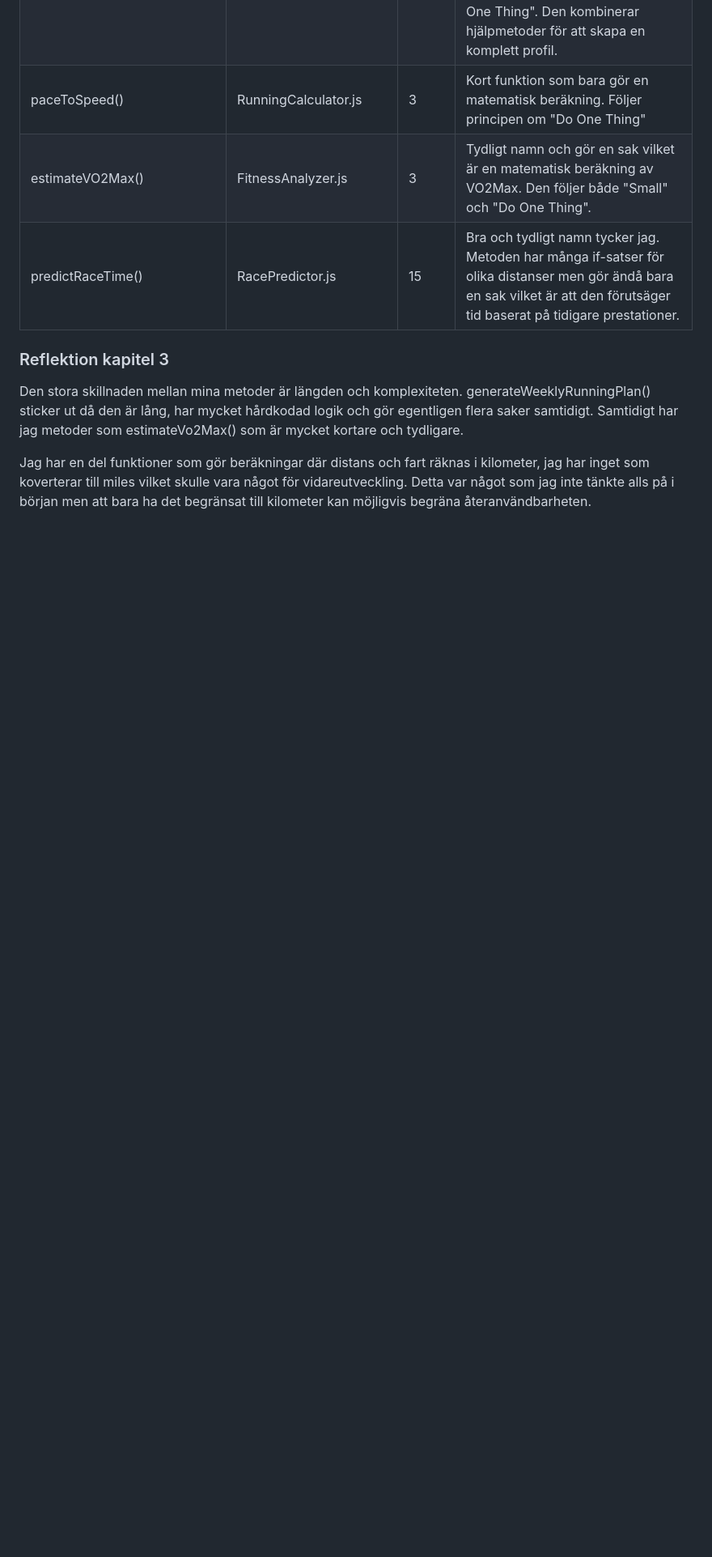
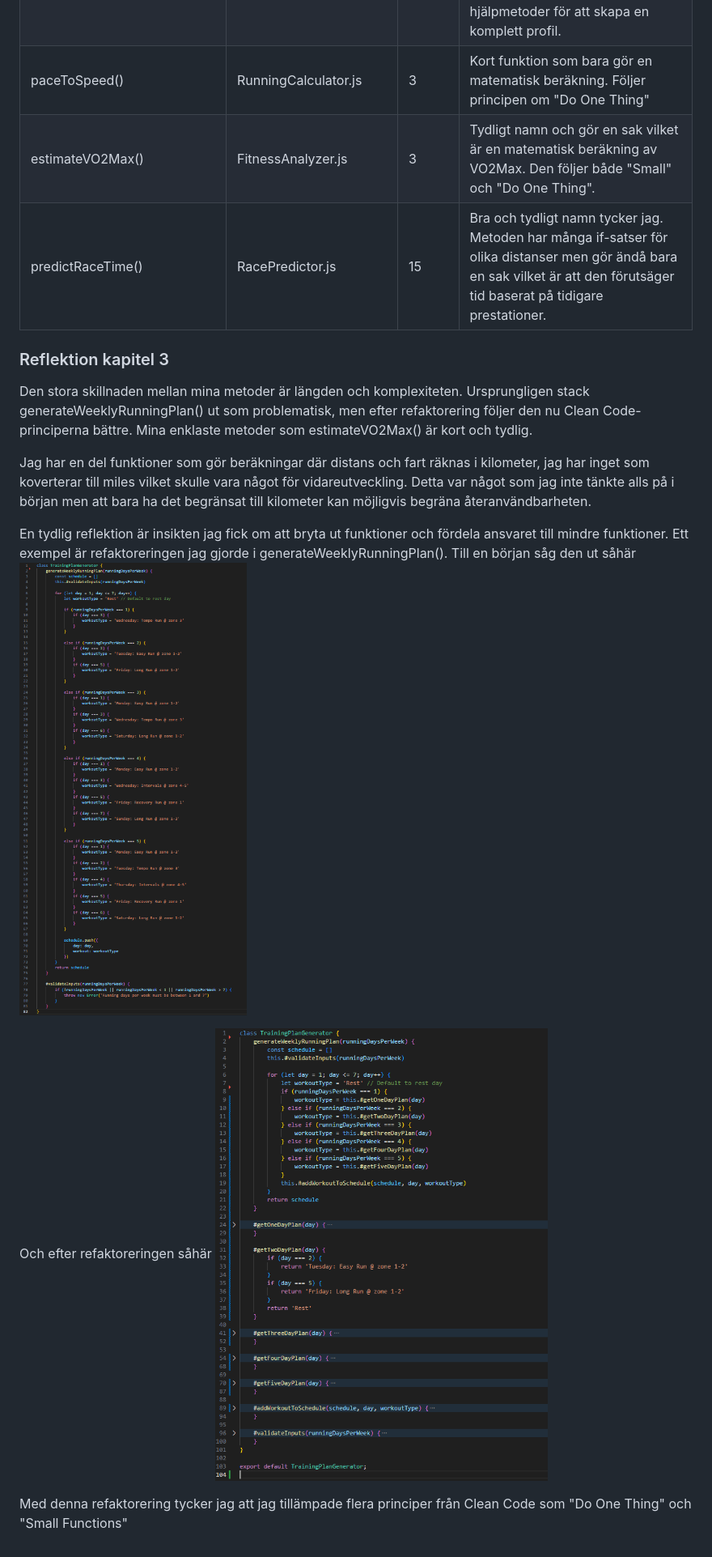
Before and after one commit to jakobher/1DV610-L2, a Markdown page: docs/reflektion.md, the part around the change printed below. Shown: that part at 81% size. Rendered like a GitHub page; pictures changed too: docs/img/generateWeeklyRunningPlan-after.png (added), docs/img/generateWeeklyRunningPlan-before.png (added); blank space fills up the shorter version.

Commit message:
Refactor trainingPlanGenerator and update reflection

```diff
--- a/docs/reflektion.md
+++ b/docs/reflektion.md
@@ -34,6 +34,12 @@ Det är en svår balans eftersom jag tycker att det ofta blivit att jag övertä
 | predictRaceTime() | RacePredictor.js | 15 | Bra och tydligt namn tycker jag. Metoden har många if-satser för olika distanser men gör ändå bara en sak vilket är att den förutsäger tid baserat på tidigare prestationer. |
 
 ### Reflektion kapitel 3
-Den stora skillnaden mellan mina metoder är längden och komplexiteten. generateWeeklyRunningPlan() sticker ut då den är lång, har mycket hårdkodad logik och gör egentligen flera saker samtidigt. Samtidigt har jag metoder som estimateVo2Max() som är mycket kortare och tydligare.
+Den stora skillnaden mellan mina metoder är längden och komplexiteten. Ursprungligen stack generateWeeklyRunningPlan() ut som problematisk, men efter refaktorering följer den nu Clean Code-principerna bättre. Mina enklaste metoder som estimateVO2Max() är kort och tydlig.
 
 Jag har en del funktioner som gör beräkningar där distans och fart räknas i kilometer, jag har inget som koverterar till miles vilket skulle vara något för vidareutveckling. Detta var något som jag inte tänkte alls på i början men att bara ha det begränsat till kilometer kan möjligvis begräna återanvändbarheten.
+
+En tydlig reflektion är insikten jag fick om att bryta ut funktioner och fördela ansvaret till mindre funktioner. Ett exempel är refaktoreringen jag gjorde i generateWeeklyRunningPlan(). Till en början såg den ut såhär ![generateWeeklyRunningPlan-before](../docs/img/generateWeeklyRunningPlan-before.png)
+
+Och efter refaktoreringen såhär ![generateWeeklyRunningPlan-after](../docs/img/generateWeeklyRunningPlan-after.png)
+
+Med denna refaktorering tycker jag att jag tillämpade flera principer från Clean Code som "Do One Thing" och "Small Functions"
```
Also changed, not shown: other parts of docs/reflektion.md (+2 -2 lines), 1 other file.
